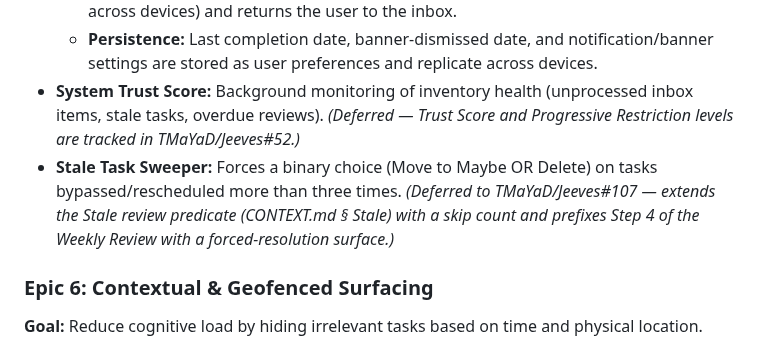
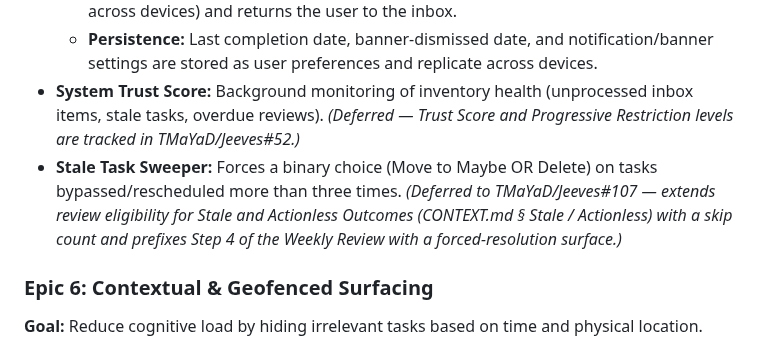
Before and after one commit to TMaYaD/Jeeves, a Markdown page: docs/REQUIREMENTS.md, the part around the change. Rendered like a GitHub page.

Commit message:
docs: preserve Actionless Outcomes in sweeper review scope
Discussion: https://github.com/TMaYaD/Jeeves/pull/811#discussion_r4517013721

```diff
--- a/docs/REQUIREMENTS.md
+++ b/docs/REQUIREMENTS.md
@@ -78,7 +78,7 @@ To build a hybrid productivity application that merges the rigid organizational
     * **Behaviour:** Each list-driven step iterates through items one at a time using a stable snapshot. All step snapshots are pre-loaded when the ceremony starts, so the order doesn't shift while the user is working and items routed in an earlier step (e.g. inbox → maybe) cannot leak into a later step's list. While the cursor is on a real item the footer shows Skip, which advances the cursor (Back symmetrically retreats it); once the cursor has passed the last item, Next step takes Skip's place and crosses into the following step. Inbox clarification uses the same card UI as the daily-planning ritual. Each per-item step (Waiting For, Next Actions, Someday/Maybe) also offers a `Re-clarify…` action that opens the full clarification UI as a sub-flow over the current item; routing inside the sub-flow advances the cursor, while backing out without routing keeps the item and advances. A list-driven step whose snapshot loads empty renders an inline empty-state view; the user clicks Next to advance (steps do not auto-skip, per CONTEXT.md § Wizard). Tapping Done finalises the completion timestamp (synced across devices) and returns the user to the inbox.
     * **Persistence:** Last completion date, banner-dismissed date, and notification/banner settings are stored as user preferences and replicate across devices.
 * **System Trust Score:** Background monitoring of inventory health (unprocessed inbox items, stale tasks, overdue reviews). *(Deferred — Trust Score and Progressive Restriction levels are tracked in TMaYaD/Jeeves#52.)*
-* **Stale Task Sweeper:** Forces a binary choice (Move to Maybe OR Delete) on tasks bypassed/rescheduled more than three times. *(Deferred to TMaYaD/Jeeves#107 — extends the Stale review predicate (CONTEXT.md § Stale) with a skip count and prefixes Step 4 of the Weekly Review with a forced-resolution surface.)*
+* **Stale Task Sweeper:** Forces a binary choice (Move to Maybe OR Delete) on tasks bypassed/rescheduled more than three times. *(Deferred to TMaYaD/Jeeves#107 — extends review eligibility for Stale and Actionless Outcomes (CONTEXT.md § Stale / Actionless) with a skip count and prefixes Step 4 of the Weekly Review with a forced-resolution surface.)*
 
 ### Epic 6: Contextual & Geofenced Surfacing
 **Goal:** Reduce cognitive load by hiding irrelevant tasks based on time and physical location.
```
